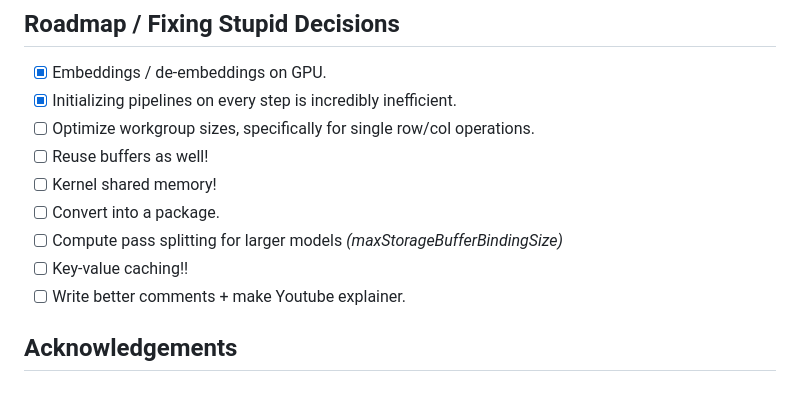
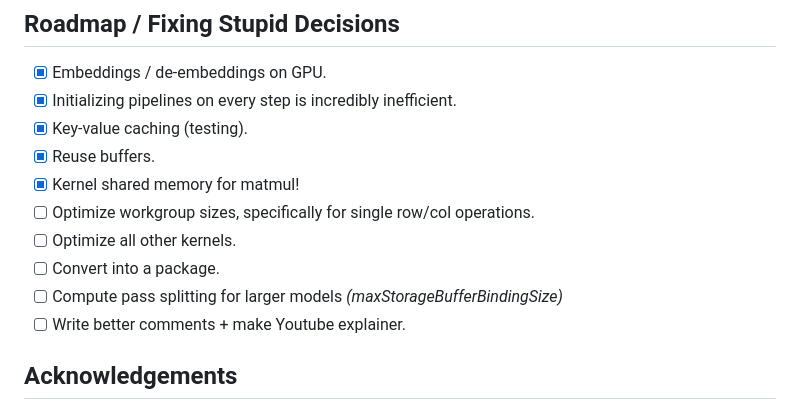
Before and after one commit to 0hq/WebGPT, a Markdown page: README.md, the part around the change. Rendered like a GitHub page.

```diff
--- a/README.md
+++ b/README.md
@@ -25,12 +25,13 @@ If you want to try out WebGPT, visit the demo website here [KMeans.org](https://
 
 - [X] Embeddings / de-embeddings on GPU.
 - [X] Initializing pipelines on every step is incredibly inefficient.
+- [X] Key-value caching (testing).
+- [X] Reuse buffers.
+- [X] Kernel shared memory for matmul!
 - [ ] Optimize workgroup sizes, specifically for single row/col operations.
-- [ ] Reuse buffers as well!
-- [ ] Kernel shared memory!
+- [ ] Optimize all other kernels.
 - [ ] Convert into a package.
 - [ ] Compute pass splitting for larger models *(maxStorageBufferBindingSize)*
-- [ ] Key-value caching!!
 - [ ] Write better comments + make Youtube explainer.
 
 ## Acknowledgements
```
